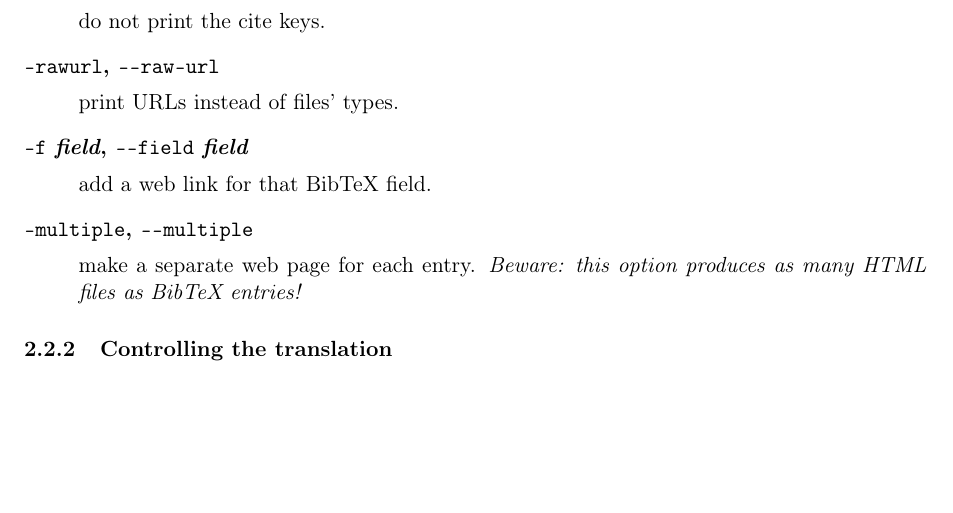
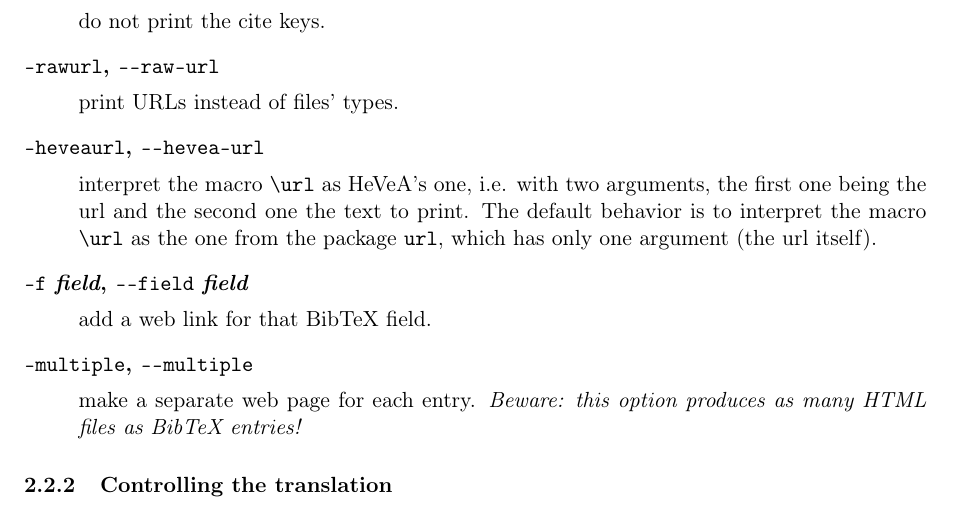
Before and after one commit to backtracking/bibtex2html, a LaTeX document (manual.tex): part of page 3 of 8, cut so that both start at the same text, the shorter picture padded with empty space. Compiled offline with pdfLaTeX.

Commit message:
documentation option --hevea-url
git-svn-id: https://www.lri.fr/svn/demons/bibtex2html/trunk@161 6aee9057-109c-4a6d-8c93-4c3f535006fd

```diff
--- a/manual.tex
+++ b/manual.tex
@@ -181,6 +181,15 @@
 \item[\texttt{-rawurl}, \texttt{\mm{}raw-url}] ~
 
   print URLs instead of files' types.
+
+
+\item[\texttt{-heveaurl}, \texttt{\mm{}hevea-url}] ~
+
+  interpret the macro \verb!\url! as HeVeA's one, i.e. with two
+  arguments, the first one being the url and the second one the text
+  to print. The default behavior is to interpret the macro \verb!\url!
+  as the one from the package \texttt{url}, which has only one
+  argument (the url itself).
 
 
 \item[\texttt{-f} \textit{field}, \texttt{\mm{}field} \textit{field}] ~
```
